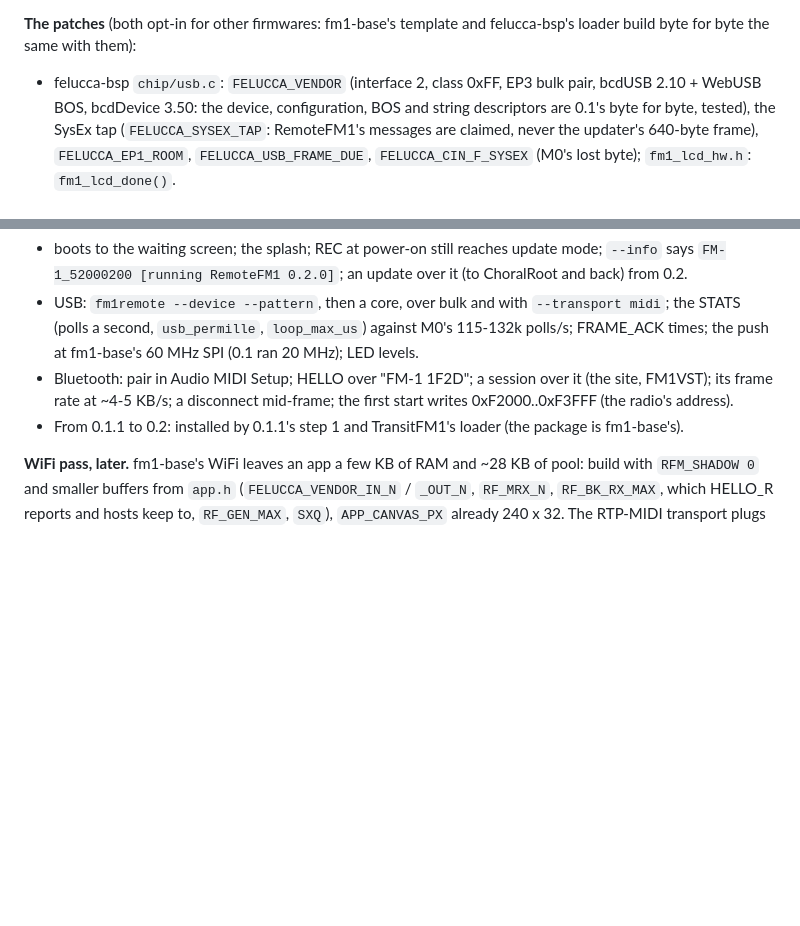
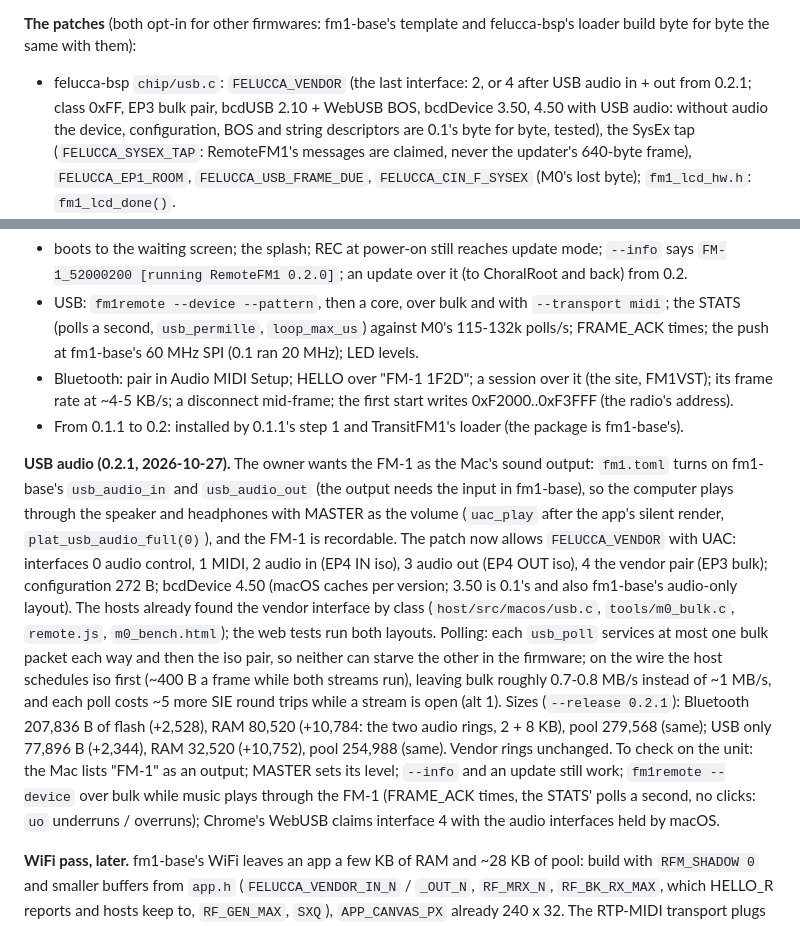
Before and after one commit to Quixotic7/RemoteFM1, a Markdown page: PLAN.md, 2 parts joined by grey strips. GitHub-like rendering; blank space fills up the shorter version.

```diff
--- a/PLAN.md
+++ b/PLAN.md
@@ -305,8 +305,9 @@ scheme, `id_prefix = "FM-1_52"` (52: "R", as RemoteFM1's SysEx `7D 52 46`; FIZZ
 
 **The patches** (both opt-in for other firmwares: fm1-base's template and felucca-bsp's loader build byte for byte
 the same with them):
-- felucca-bsp `chip/usb.c`: `FELUCCA_VENDOR` (interface 2, class 0xFF, EP3 bulk pair, bcdUSB 2.10 + WebUSB BOS,
-  bcdDevice 3.50: the device, configuration, BOS and string descriptors are 0.1's byte for byte, tested), the SysEx tap
+- felucca-bsp `chip/usb.c`: `FELUCCA_VENDOR` (the last interface: 2, or 4 after USB audio in + out from 0.2.1;
+  class 0xFF, EP3 bulk pair, bcdUSB 2.10 + WebUSB BOS, bcdDevice 3.50, 4.50 with USB audio: without audio the device,
+  configuration, BOS and string descriptors are 0.1's byte for byte, tested), the SysEx tap
   (`FELUCCA_SYSEX_TAP`: RemoteFM1's messages are claimed, never the updater's 640-byte frame), `FELUCCA_EP1_ROOM`,
   `FELUCCA_USB_FRAME_DUE`, `FELUCCA_CIN_F_SYSEX` (M0's lost byte); `fm1_lcd_hw.h`: `fm1_lcd_done()`.
 - fm1-base: SysEx over Bluetooth MIDI both ways (`le_midi.c`: it was dropped), a SysEx-safe in-queue and sizable
@@ -349,6 +350,22 @@ parser and encoder), `install_test.py`. `host/run_tests.sh` 7/7 (the cross test
   ~4-5 KB/s; a disconnect mid-frame; the first start writes 0xF2000..0xF3FFF (the radio's address).
 - From 0.1.1 to 0.2: installed by 0.1.1's step 1 and TransitFM1's loader (the package is fm1-base's).
 
+**USB audio (0.2.1, 2026-10-27).** The owner wants the FM-1 as the Mac's sound output: `fm1.toml` turns on fm1-base's
+`usb_audio_in` and `usb_audio_out` (the output needs the input in fm1-base), so the computer plays through the speaker
+and headphones with MASTER as the volume (`uac_play` after the app's silent render, `plat_usb_audio_full(0)`), and the
+FM-1 is recordable. The patch now allows `FELUCCA_VENDOR` with UAC: interfaces 0 audio control, 1 MIDI, 2 audio in
+(EP4 IN iso), 3 audio out (EP4 OUT iso), 4 the vendor pair (EP3 bulk); configuration 272 B; bcdDevice 4.50 (macOS
+caches per version; 3.50 is 0.1's and also fm1-base's audio-only layout). The hosts already found the vendor interface
+by class (`host/src/macos/usb.c`, `tools/m0_bulk.c`, `remote.js`, `m0_bench.html`); the web tests run both layouts.
+Polling: each `usb_poll` services at most one bulk packet each way and then the iso pair, so neither can starve the
+other in the firmware; on the wire the host schedules iso first (~400 B a frame while both streams run), leaving bulk
+roughly 0.7-0.8 MB/s instead of ~1 MB/s, and each poll costs ~5 more SIE round trips while a stream is open (alt 1).
+Sizes (`--release 0.2.1`): Bluetooth 207,836 B of flash (+2,528), RAM 80,520 (+10,784: the two audio rings, 2 + 8 KB),
+pool 279,568 (same); USB only 77,896 B (+2,344), RAM 32,520 (+10,752), pool 254,988 (same). Vendor rings unchanged.
+To check on the unit: the Mac lists "FM-1" as an output; MASTER sets its level; `--info` and an update still work;
+`fm1remote --device` over bulk while music plays through the FM-1 (FRAME_ACK times, the STATS' polls a second, no
+clicks: `uo` underruns / overruns); Chrome's WebUSB claims interface 4 with the audio interfaces held by macOS.
+
 **WiFi pass, later.** fm1-base's WiFi leaves an app a few KB of RAM and ~28 KB of pool: build with `RFM_SHADOW 0`
 and smaller buffers from `app.h` (`FELUCCA_VENDOR_IN_N` / `_OUT_N`, `RF_MRX_N`, `RF_BK_RX_MAX`, which HELLO_R reports
 and hosts keep to, `RF_GEN_MAX`, `SXQ`), `APP_CANVAS_PX` already 240 x 32. The RTP-MIDI transport plugs in as a
```
Also changed, not shown: README.md (+11 -4 lines).
